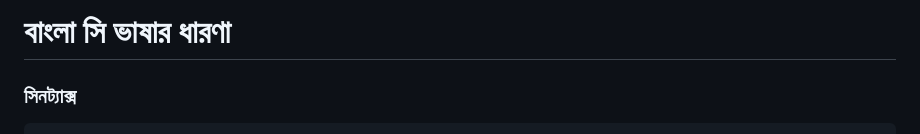
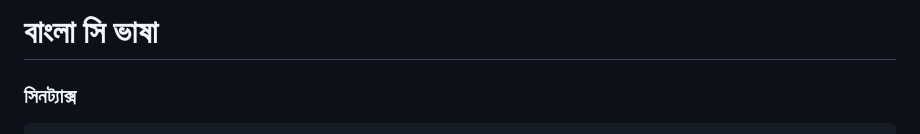
Before and after one commit to anisurrahmanlikhon/Bangla-C-Language, a Markdown page: index.md, the part around the change. GitHub-like rendering.

```diff
--- a/index.md
+++ b/index.md
@@ -1,4 +1,4 @@
-# বাংলা সি ভাষার ধারণা
+# বাংলা সি ভাষা
 
 ### সিনট্যাক্স
 
```
